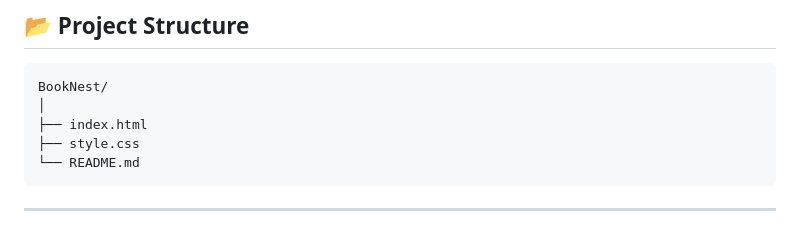
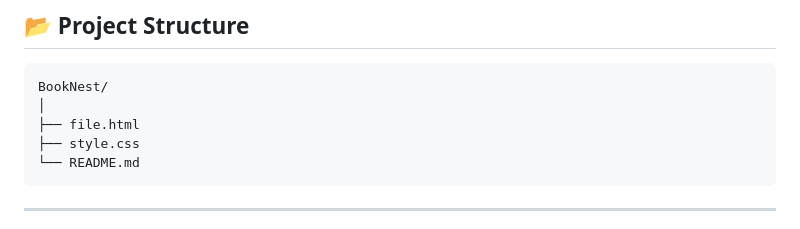
Before and after one commit to itsaniket2007/BookNest-Smart-Library, a Markdown page: README.md, the part around one of its changes. GitHub-like rendering.

Commit message:
Update project name and file structure in README
Updated project name in README and changed index.html to file.html in directory structure.

````diff
--- a/README.md
+++ b/README.md
@@ -109,7 +109,7 @@ Users can track their current reading progress.
 ```text
 BookNest/
 │
-├── index.html
+├── file.html
 ├── style.css
 └── README.md
 ```
````
Also changed, not shown: other parts of README.md (+1 -1 lines).
